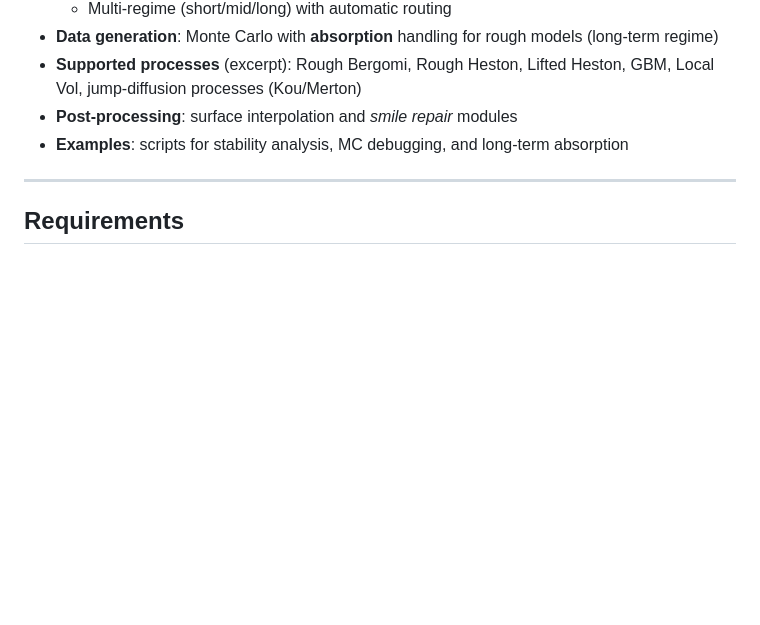
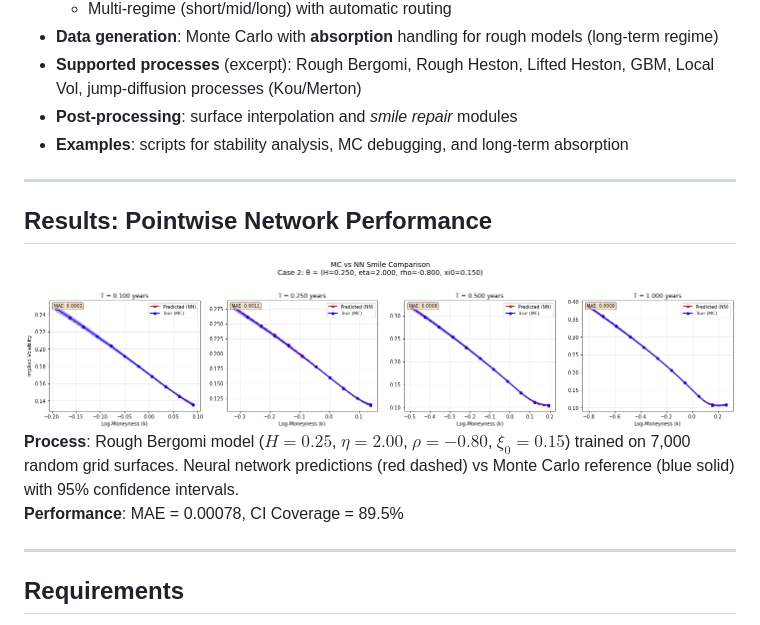
Before and after one commit to BianchiGiacomo/deepLearningVolatility, a Markdown page: README.md, the part around the change printed below. Drawn GitHub-style; blank space fills up the shorter version.

Commit message:
Add pointwise network performance results to README

```diff
--- a/README.md
+++ b/README.md
@@ -20,6 +20,15 @@ Monte Carlo engines for rough/classical models, and post‑processing tools (sur
 - **Supported processes** (excerpt): Rough Bergomi, Rough Heston, Lifted Heston, GBM, Local Vol, jump‑diffusion processes (Kou/Merton)
 - **Post‑processing**: surface interpolation and *smile repair* modules
 - **Examples**: scripts for stability analysis, MC debugging, and long‑term absorption
+
+---
+
+## Results: Pointwise Network Performance
+
+<img src="images/pointwise_case2_comparison.png" width="800">
+
+**Process**: Rough Bergomi model ($H=0.25$, $\eta=2.00$, $\rho=-0.80$, $\xi_0=0.15$) trained on 7,000 random grid surfaces. Neural network predictions (red dashed) vs Monte Carlo reference (blue solid) with 95% confidence intervals.
+**Performance**: MAE = 0.00078, CI Coverage = 89.5%
 
 ---
 
```
Also changed, not shown: other parts of README.md (+1 -1 lines).
